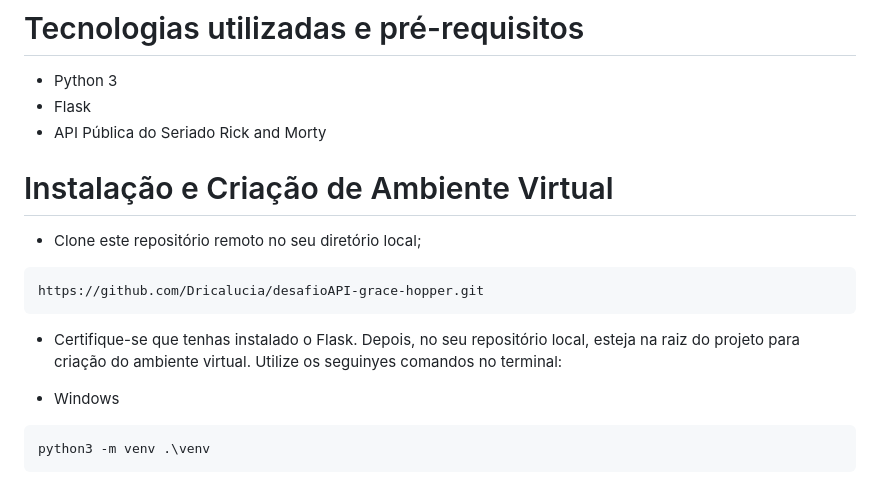
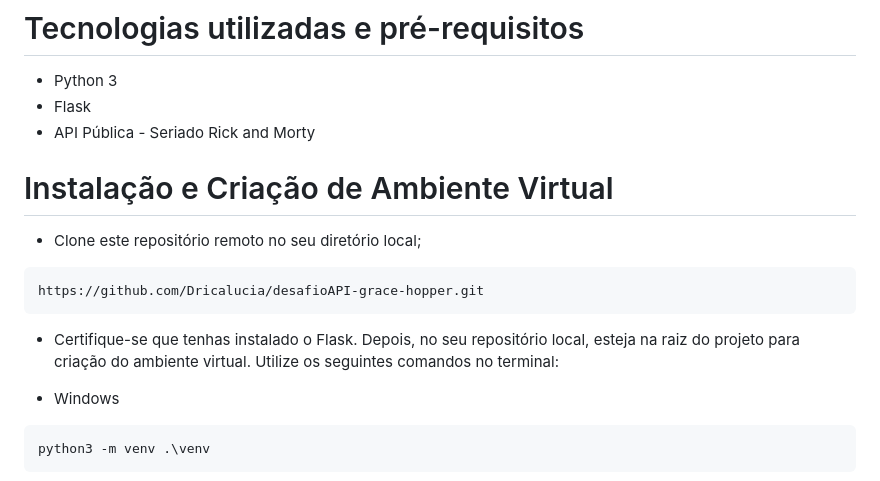
Before and after one commit to Dricalucia/desafioAPI-grace-hopper, a Markdown page: README.md, the part around one of its changes. Drawn GitHub-style.

Commit message:
ajustando o readme versão 2

````diff
--- a/README.md
+++ b/README.md
@@ -9,7 +9,7 @@ as localizações e dimensões e um para os episódios.
 # Tecnologias utilizadas e pré-requisitos
 * Python 3
 * Flask
-* API Pública do Seriado Rick and Morty
+* API Pública - Seriado Rick and Morty
 
 # Instalação e Criação de Ambiente Virtual
 
@@ -17,7 +17,7 @@ as localizações e dimensões e um para os episódios.
 ```shell
 https://github.com/Dricalucia/desafioAPI-grace-hopper.git
 ```
-- Certifique-se que tenhas instalado o Flask. Depois, no seu repositório local, esteja na raiz do projeto para criação do ambiente virtual. Utilize os seguinyes comandos no terminal:
+- Certifique-se que tenhas instalado o Flask. Depois, no seu repositório local, esteja na raiz do projeto para criação do ambiente virtual. Utilize os seguintes comandos no terminal:
 
 - Windows
 ```shell
````
Also changed, not shown: other parts of README.md (+1 -2 lines).
